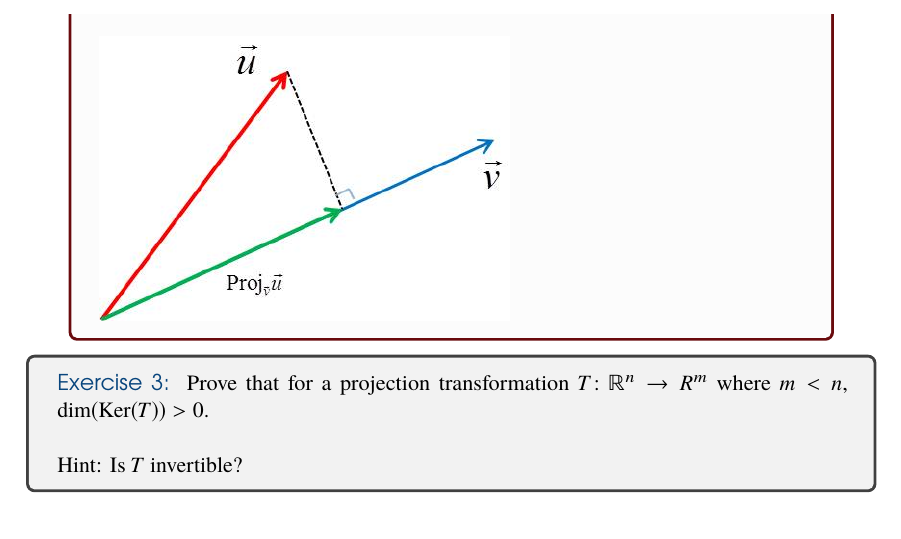
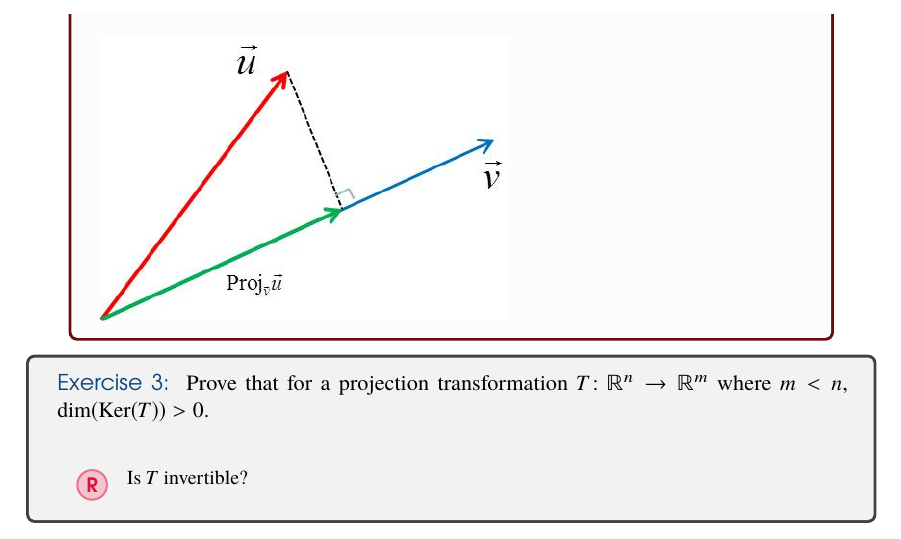
Before and after one commit to azahed98/Harvard-Math-21b-Worksheets, a LaTeX document (Projections and Rotations/main.tex): part of page 2 of 2, cut so that both start at the same text. The pictures show the PDF file Projections and Rotations/main.pdf that the author committed with the source.

Commit message:
i forgot what i added

```diff
--- a/Projections and Rotations/main.tex
+++ b/Projections and Rotations/main.tex
@@ -49,9 +49,11 @@ $$
 \end{tcolorbox}
 
 \begin{exr}{}{3}
-Prove that for a projection transformation $T \colon \R^n \rightarrow R^m$ where $m<n$, $\dim (\Ker (T)) > 0$. \blni
+Prove that for a projection transformation $T \colon \R^n \rightarrow \R^m$ where $m<n$, $\dim (\Ker (T)) > 0$. \blni
 
-Hint: Is $T$ invertible?
+\begin{rmk}
+Is $T$ invertible?
+\end{rmk}
 \end{exr}
 
 \end{center}
```
Also changed, not shown: Projections and Rotations/main.pdf, 2 other files.
